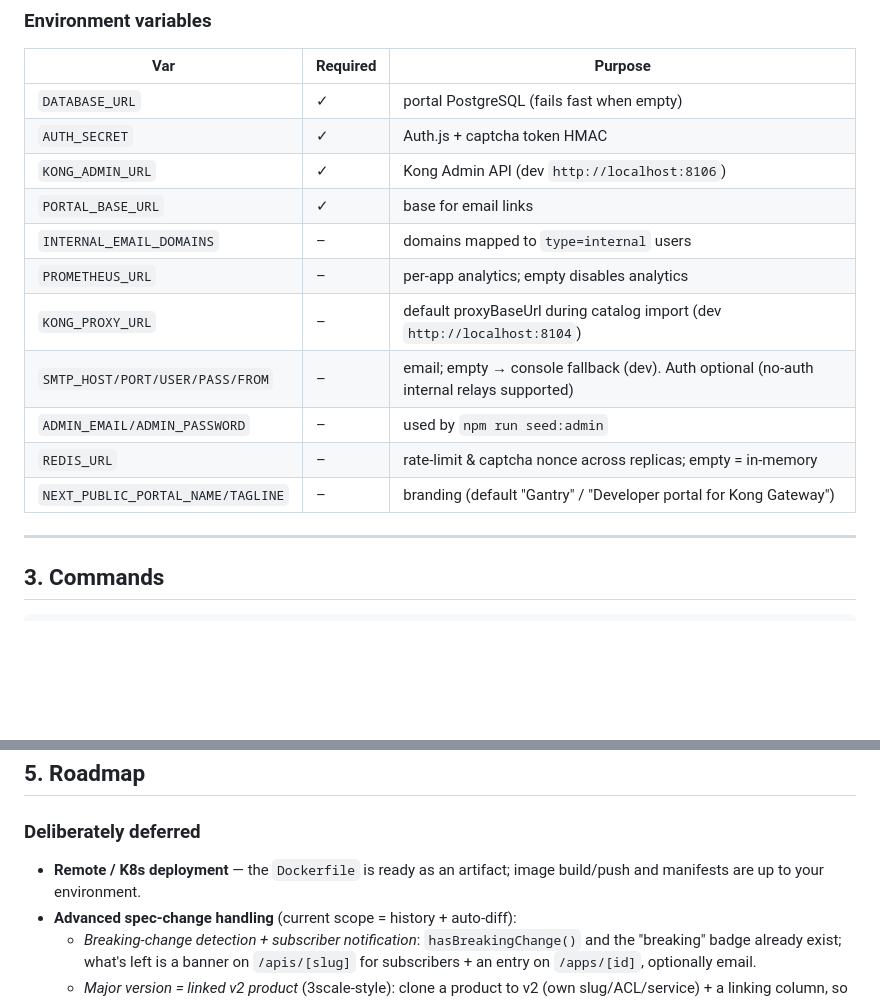
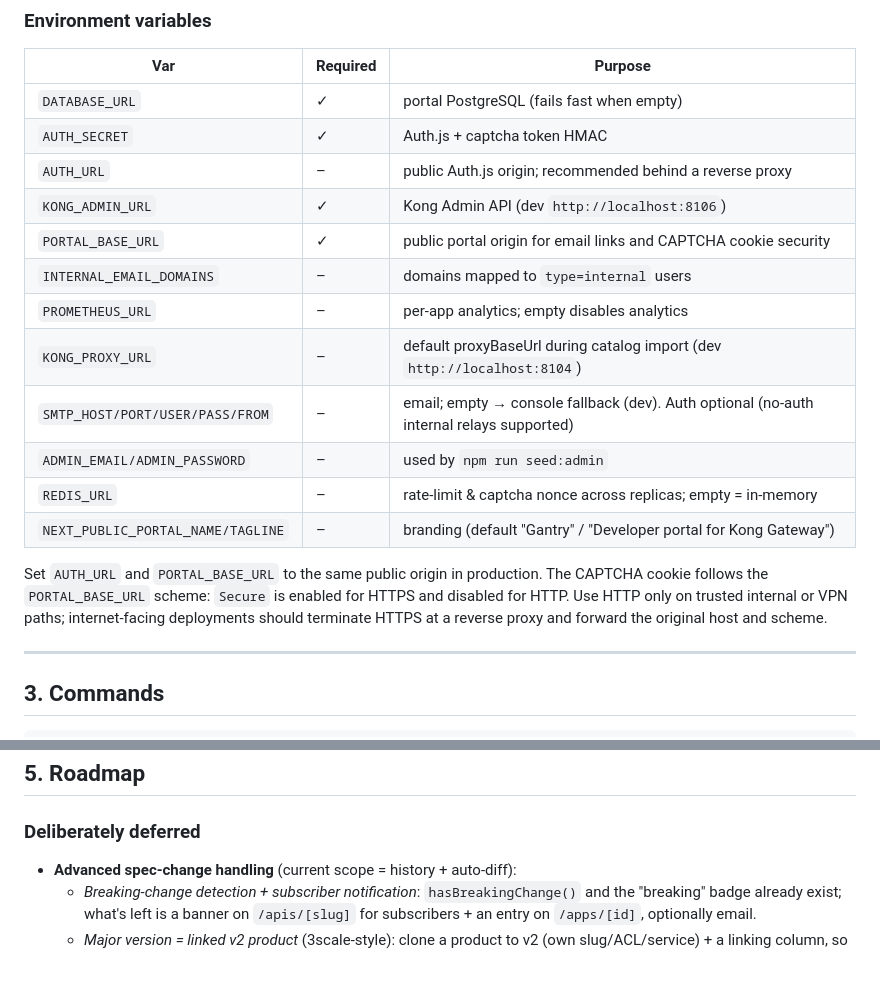
Before and after one commit to chmdznr/gantry, a Markdown page: README.md, 2 parts joined by grey strips. Drawn GitHub-style; blank space fills up the shorter version.

```diff
--- a/README.md
+++ b/README.md
@@ -81,8 +82,9 @@ prometheus plugin (`per_consumer`, `latency_metrics`). Run it once per Kong.
 |---|---|---|
 | `DATABASE_URL` | ✓ | portal PostgreSQL (fails fast when empty) |
 | `AUTH_SECRET` | ✓ | Auth.js + captcha token HMAC |
+| `AUTH_URL` | – | public Auth.js origin; recommended behind a reverse proxy |
 | `KONG_ADMIN_URL` | ✓ | Kong Admin API (dev `http://localhost:8106`) |
-| `PORTAL_BASE_URL` | ✓ | base for email links |
+| `PORTAL_BASE_URL` | ✓ | public portal origin for email links and CAPTCHA cookie security |
 | `INTERNAL_EMAIL_DOMAINS` | – | domains mapped to `type=internal` users |
 | `PROMETHEUS_URL` | – | per-app analytics; empty disables analytics |
 | `KONG_PROXY_URL` | – | default proxyBaseUrl during catalog import (dev `http://localhost:8104`) |
@@ -90,6 +92,12 @@ prometheus plugin (`per_consumer`, `latency_metrics`). Run it once per Kong.
 | `ADMIN_EMAIL/ADMIN_PASSWORD` | – | used by `npm run seed:admin` |
 | `REDIS_URL` | – | rate-limit & captcha nonce across replicas; empty = in-memory |
 | `NEXT_PUBLIC_PORTAL_NAME/TAGLINE` | – | branding (default "Gantry" / "Developer portal for Kong Gateway") |
+
+Set `AUTH_URL` and `PORTAL_BASE_URL` to the same public origin in production.
+The CAPTCHA cookie follows the `PORTAL_BASE_URL` scheme: `Secure` is enabled
+for HTTPS and disabled for HTTP. Use HTTP only on trusted internal or VPN
+paths; internet-facing deployments should terminate HTTPS at a reverse proxy
+and forward the original host and scheme.
 
 ---
 
@@ -234,8 +252,6 @@ src/db/schema.ts         11 tables; migrations in drizzle/0000..0004
 ## 5. Roadmap
 
 ### Deliberately deferred
-- **Remote / K8s deployment** — the `Dockerfile` is ready as an artifact;
-  image build/push and manifests are up to your environment.
 - **Advanced spec-change handling** (current scope = history + auto-diff):
   - *Breaking-change detection + subscriber notification*:
     `hasBreakingChange()` and the "breaking" badge already exist; what's left
```
Also changed, not shown: other parts of README.md (+12 -1 lines), README.id.md (+47 -30 lines), docs/screenshots/api-detail.png, docs/screenshots/landing.png, docs/screenshots/themes.png, 3 other files.
